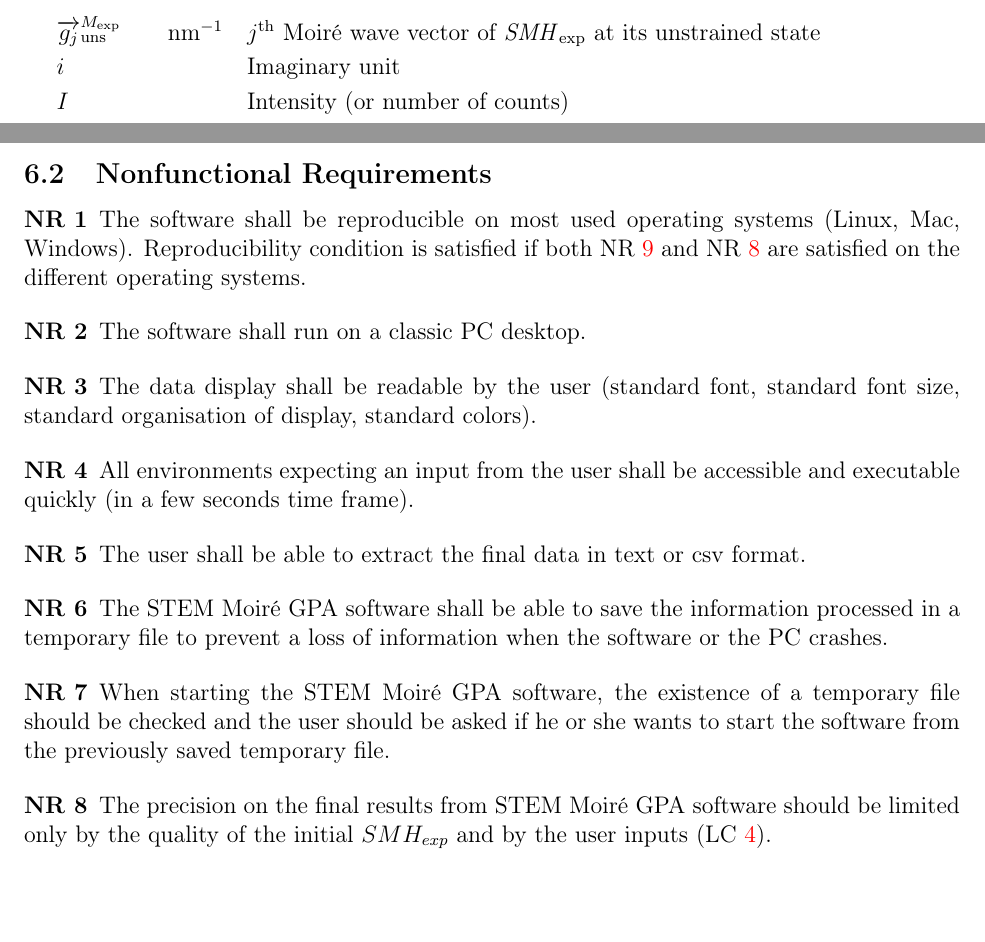
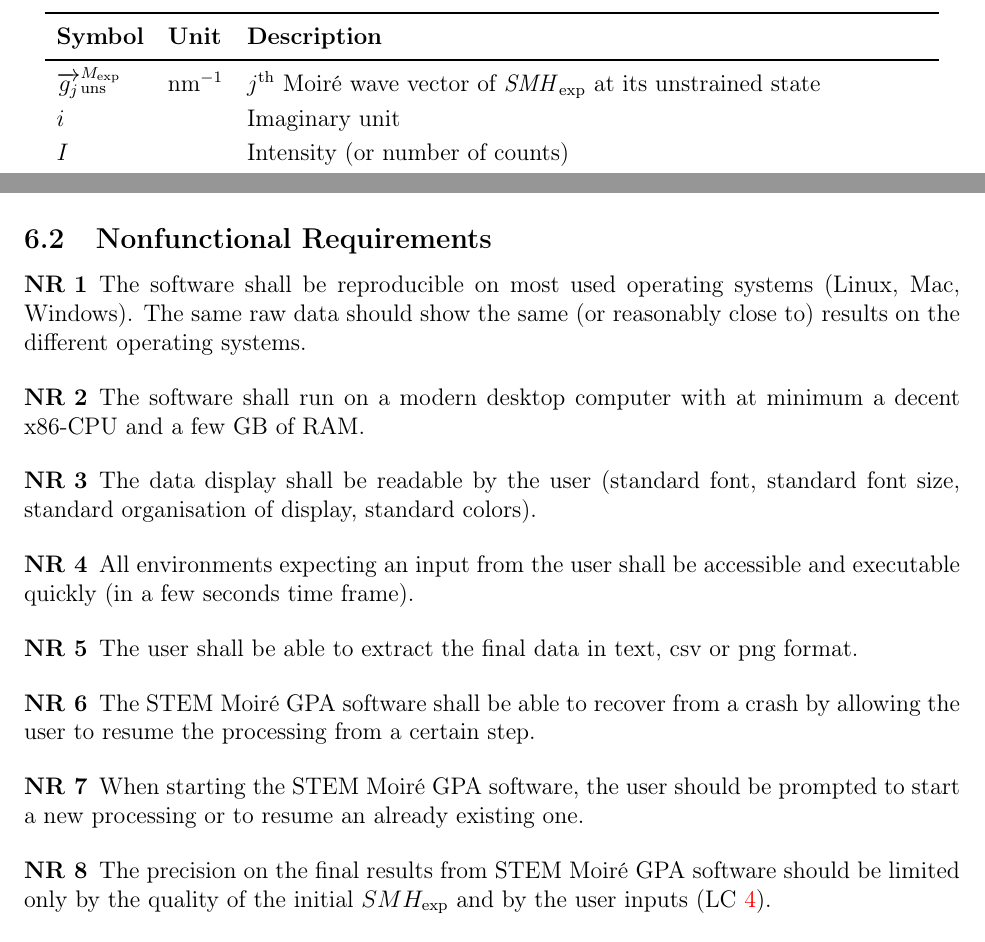
Before and after one commit to slimpotatoes/STEM_Moire_GPA, a LaTeX document (Doc/SRS/SRS.tex): two parts of pages 5 and 24 of 29, joined at a grey line, cut at the place of the change. Compiled offline with pdfLaTeX; a LaTeX package or settings file that is missing is left out.

Commit message:
SRS document revised

```diff
--- a/Doc/SRS/SRS.tex
+++ b/Doc/SRS/SRS.tex
@@ -161,11 +161,13 @@ the symbol is given followed by a description of the unit and the SI name.\par
 The table that follows summarizes the symbols used in this document along with
 their units if applicable.
 
-\renewcommand{\arraystretch}{1.2}
-%\noindent \begin{tabularx}{1.0\textwidth}{l l X}
-\noindent \begin{longtable*}{l l p{12cm}} \toprule
+%\renewcommand{\arraystretch}{1.2}
+\noindent
+\begin{longtable*}{l l p{12cm}}
+\toprule
 \textbf{Symbol} & \textbf{Unit} & \textbf{Description}\\
 \midrule
+\endhead
 $\mathcal{B}$ & & 2D orthonormal base \\
 $\mathcal{C}$ & & Ceiling function \\
 $\delta$ & & Dirac delta function \\
@@ -979,22 +979,22 @@ This section provides the functional requirements, the tasks that the software i
 
 \begin{NR}
 \label{NR_5}
-\normalfont The user shall be able to extract the final data in text or csv format.
+\normalfont The user shall be able to extract the final data in text, csv or png format.
 \end{NR}
 
 \begin{NR}
 \label{NR_6}
-\normalfont The \progname{} software shall be able to save the information processed in a temporary file to prevent a loss of information when the software or the PC crashes.
+\normalfont The \progname{} software shall be able to recover from a crash by allowing the user to resume the processing from a certain step.
 \end{NR}
 
 \begin{NR}
 \label{NR_7}
-\normalfont When starting the \progname{} software, the existence of a temporary file should be checked and the user should be asked if he or she wants to start the software from the previously saved temporary file.
+\normalfont When starting the \progname{} software, the user should be prompted to start a new processing or to resume an already existing one.
 \end{NR}
 
 \begin{NR}
 \label{NR_8}
-\normalfont The precision on the final results from \progname{} software should be limited only by the quality of the initial $SMH_{exp}$ and by the user inputs (\cref{LC_4}).
+\normalfont The precision on the final results from \progname{} software should be limited only by the quality of the initial $SMH_{\text{exp}}$ and by the user inputs (\cref{LC_4}).
 \end{NR}
 
 \begin{NR}
```
Also changed, not shown: Doc/SRS/SRS.pdf, Doc/SRS/SRS.tex (19 more changed lines).
